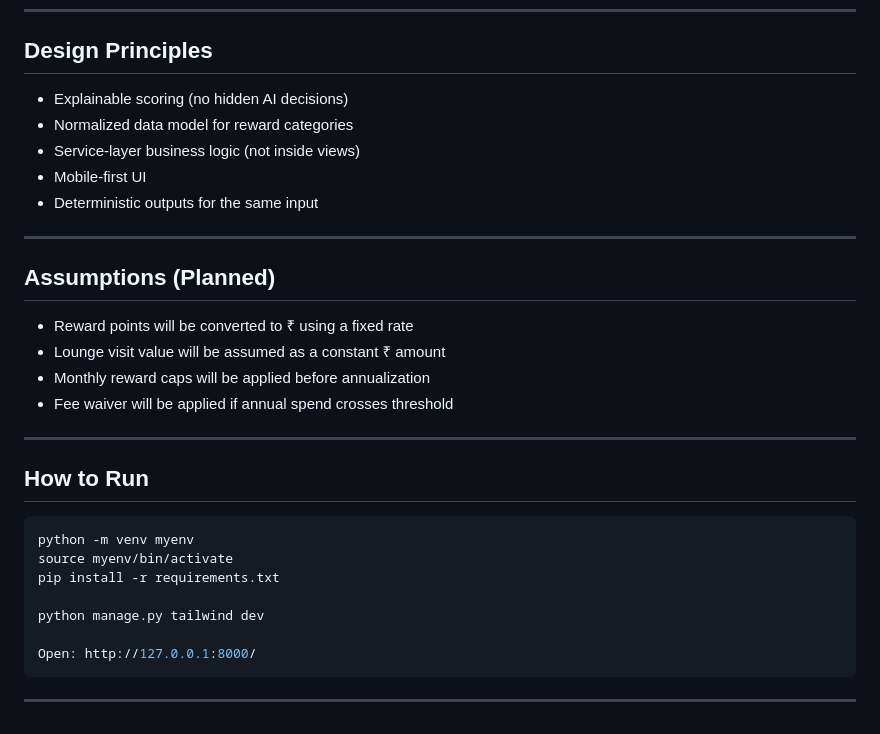
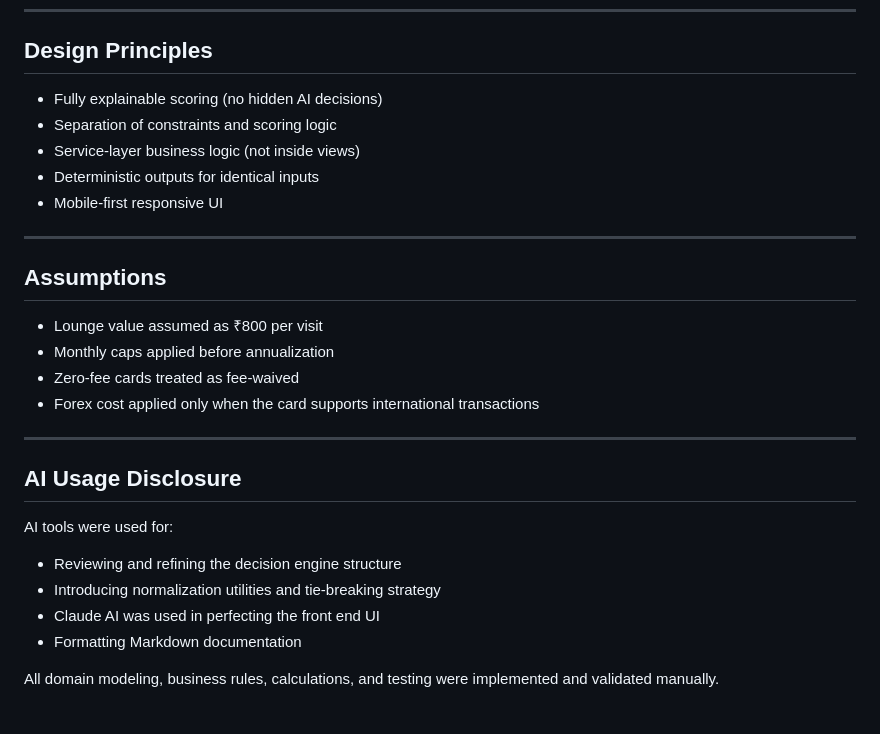
Before and after one commit to gdawg32/CardAdvisor, a Markdown page: README.md, the part around the change printed below. Drawn GitHub-style.

````diff
--- a/README.md
+++ b/README.md
@@ -54,32 +71,30 @@ The decision engine will compute:
 
 ## Design Principles
 
-- Explainable scoring (no hidden AI decisions)
-- Normalized data model for reward categories
+- Fully explainable scoring (no hidden AI decisions)
+- Separation of constraints and scoring logic
 - Service-layer business logic (not inside views)
-- Mobile-first UI
-- Deterministic outputs for the same input
+- Deterministic outputs for identical inputs
+- Mobile-first responsive UI
 
 ---
 
-## Assumptions (Planned)
+## Assumptions
 
-- Reward points will be converted to ₹ using a fixed rate
-- Lounge visit value will be assumed as a constant ₹ amount
-- Monthly reward caps will be applied before annualization
-- Fee waiver will be applied if annual spend crosses threshold
+- Lounge value assumed as ₹800 per visit
+- Monthly caps applied before annualization
+- Zero-fee cards treated as fee-waived
+- Forex cost applied only when the card supports international transactions
 
 ---
 
-## How to Run
+## AI Usage Disclosure
 
-```bash
-python -m venv myenv
-source myenv/bin/activate
-pip install -r requirements.txt
+AI tools were used for:
 
-python manage.py tailwind dev
+- Reviewing and refining the decision engine structure
+- Introducing normalization utilities and tie-breaking strategy
+- Claude AI was used in perfecting the front end UI
+- Formatting Markdown documentation
 
-Open: http://127.0.0.1:8000/
-```
----
+All domain modeling, business rules, calculations, and testing were implemented and validated manually.
````
Also changed, not shown: other parts of README.md (+48 -31 lines), BUILD_PROCESS.md (+5 -1 lines), diagrams/architecture.png (added).
